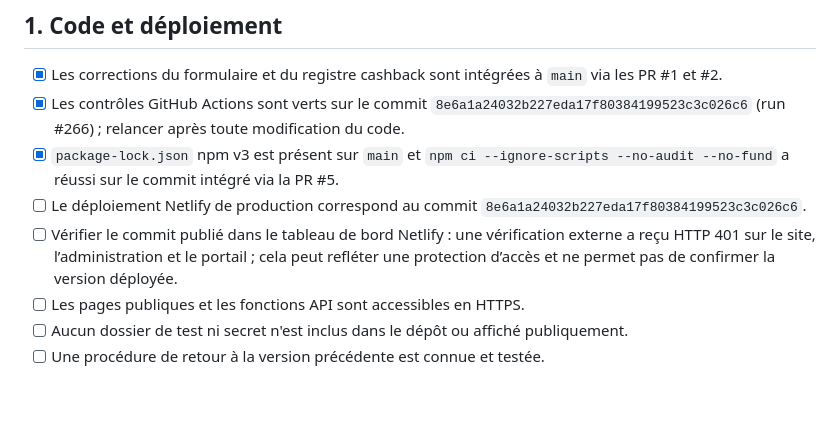
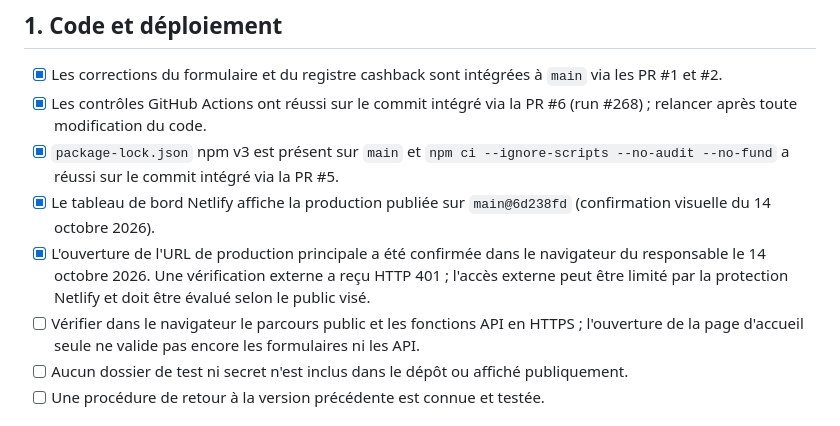
Before and after one commit to sebbaghdavid-crypto/RECUPERE, a Markdown page: PRODUCTION_READINESS.md, the part around the change. GitHub-like rendering; blank space fills up the shorter version.

Commit message:
docs: record confirmed production access
Update readiness checklist with verified homepage and deploy status; keep remaining manual/API checks open.

```diff
--- a/PRODUCTION_READINESS.md
+++ b/PRODUCTION_READINESS.md
@@ -4,11 +4,11 @@
 
 ## 1. Code et déploiement
 - [x] Les corrections du formulaire et du registre cashback sont intégrées à `main` via les PR #1 et #2.
-- [x] Les contrôles GitHub Actions sont verts sur le commit `8e6a1a24032b227eda17f80384199523c3c026c6` (run #266) ; relancer après toute modification du code.
+- [x] Les contrôles GitHub Actions ont réussi sur le commit intégré via la PR #6 (run #268) ; relancer après toute modification du code.
 - [x] `package-lock.json` npm v3 est présent sur `main` et `npm ci --ignore-scripts --no-audit --no-fund` a réussi sur le commit intégré via la PR #5.
-- [ ] Le déploiement Netlify de production correspond au commit `8e6a1a24032b227eda17f80384199523c3c026c6`.
-- [ ] Vérifier le commit publié dans le tableau de bord Netlify : une vérification externe a reçu HTTP 401 sur le site, l’administration et le portail ; cela peut refléter une protection d’accès et ne permet pas de confirmer la version déployée.
-- [ ] Les pages publiques et les fonctions API sont accessibles en HTTPS.
+- [x] Le tableau de bord Netlify affiche la production publiée sur `main@6d238fd` (confirmation visuelle du 14 octobre 2026).
+- [x] L'ouverture de l'URL de production principale a été confirmée dans le navigateur du responsable le 14 octobre 2026. Une vérification externe a reçu HTTP 401 ; l'accès externe peut être limité par la protection Netlify et doit être évalué selon le public visé.
+- [ ] Vérifier dans le navigateur le parcours public et les fonctions API en HTTPS ; l'ouverture de la page d'accueil seule ne valide pas encore les formulaires ni les API.
 - [ ] Aucun dossier de test ni secret n'est inclus dans le dépôt ou affiché publiquement.
 - [ ] Une procédure de retour à la version précédente est connue et testée.
 
```
